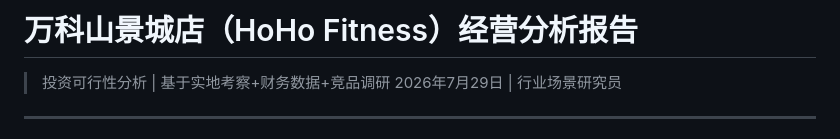
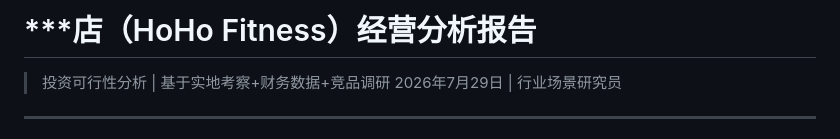
Before and after one commit to kennichen/ai-, a Markdown page: 万科山景城店经营分析报告.md, the part around the change. Drawn GitHub-style.

```diff
--- a/万科山景城店经营分析报告.md
+++ b/万科山景城店经营分析报告.md
@@ -1,4 +1,4 @@
-# 万科山景城店（HoHo Fitness）经营分析报告
+# ***店（HoHo Fitness）经营分析报告
 
 > 投资可行性分析 | 基于实地考察+财务数据+竞品调研
 > 2026年7月29日 | 行业场景研究员
```
